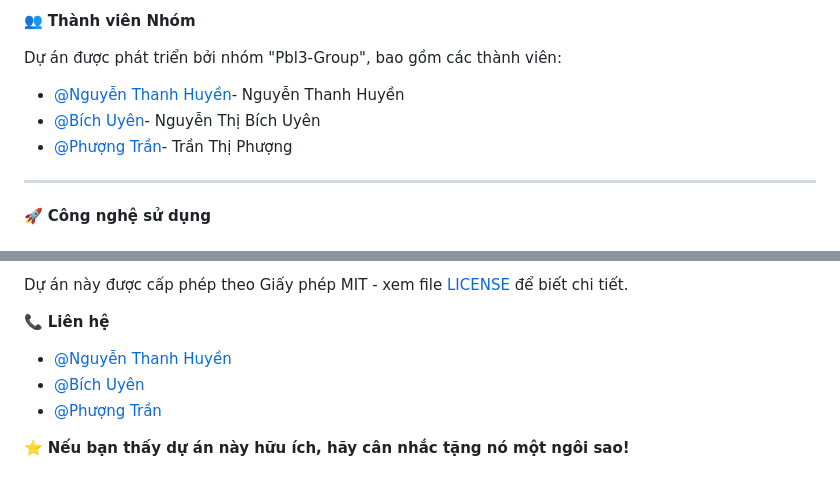
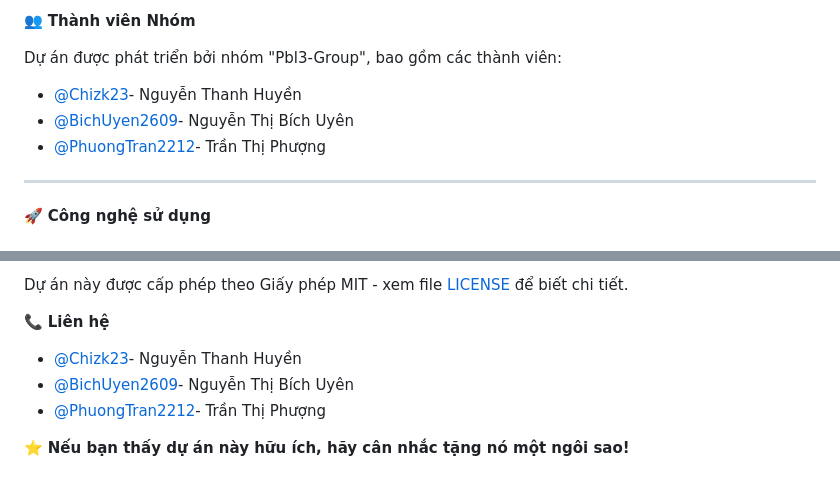
Before and after one commit to Pbl3-Group/Pbl3, a Markdown page: README.md, 2 parts joined by grey strips. GitHub-like rendering.

Commit message:
CẬP NHẬT README

```diff
--- a/README.md
+++ b/README.md
@@ -14,9 +14,9 @@ Thị trường này vô cùng đa dạng, từ các bạn sinh viên đang tìm
 
 Dự án được phát triển bởi nhóm "Pbl3-Group", bao gồm các thành viên:
 
-*   [@Nguyễn Thanh Huyền](https://github.com/Chizk23)- Nguyễn Thanh Huyền
-*   [@Bích Uyên](https://github.com/BichUyen2609)- Nguyễn Thị Bích Uyên
-*   [@Phượng Trần](https://github.com/PhuongTran2212)- Trần Thị Phượng
+*   [@Chizk23](https://github.com/Chizk23)- Nguyễn Thanh Huyền
+*   [@BichUyen2609](https://github.com/BichUyen2609)- Nguyễn Thị Bích Uyên
+*   [@PhuongTran2212](https://github.com/PhuongTran2212)- Trần Thị Phượng
 
 ---
 
@@ -245,8 +245,8 @@ Dự án này được cấp phép theo Giấy phép MIT - xem file [LICENSE](ht
 
 📞 **Liên hệ**
 
-*   [@Nguyễn Thanh Huyền](https://github.com/Chizk23)
-*   [@Bích Uyên](https://github.com/BichUyen2609)
-*   [@Phượng Trần](https://github.com/PhuongTran2212)
+*   [@Chizk23](https://github.com/Chizk23)- Nguyễn Thanh Huyền
+*   [@BichUyen2609](https://github.com/BichUyen2609)- Nguyễn Thị Bích Uyên
+*   [@PhuongTran2212](https://github.com/PhuongTran2212)- Trần Thị Phượng
 
 ⭐ **Nếu bạn thấy dự án này hữu ích, hãy cân nhắc tặng nó một ngôi sao!**
```
